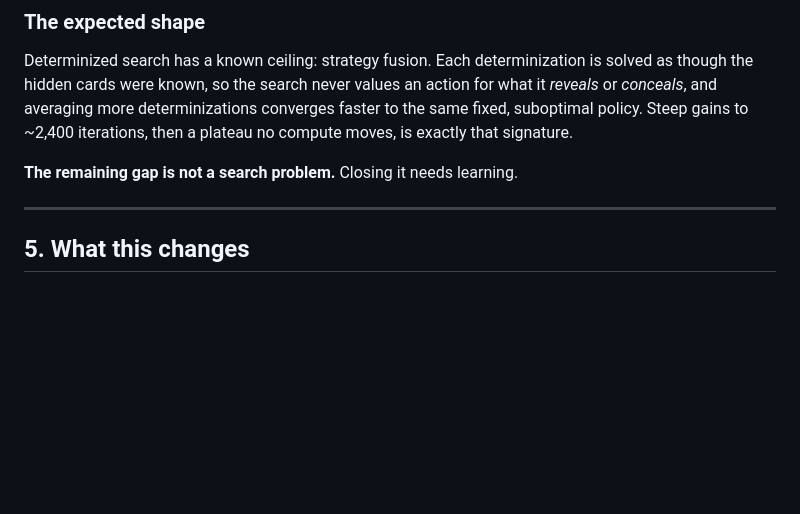
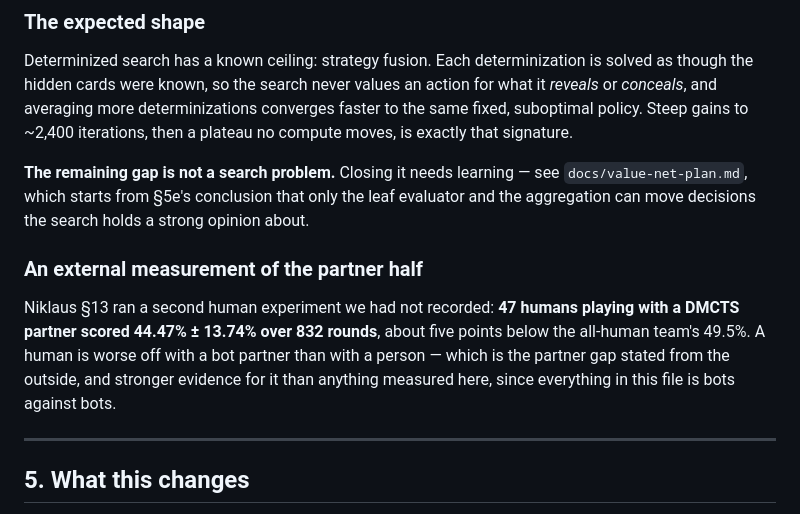
Before and after one commit to janlijanli/krass-jass, a Markdown page: docs/measurements.md, the part around the change. Drawn GitHub-style; blank space fills up the shorter version.

```diff
--- a/docs/measurements.md
+++ b/docs/measurements.md
@@ -150,7 +150,17 @@ though the hidden cards were known, so the search never values an action for wha
 fixed, suboptimal policy. Steep gains to ~2,400 iterations, then a plateau no compute moves,
 is exactly that signature.
 
-**The remaining gap is not a search problem.** Closing it needs learning.
+**The remaining gap is not a search problem.** Closing it needs learning — see
+`docs/value-net-plan.md`, which starts from §5e's conclusion that only the leaf evaluator and
+the aggregation can move decisions the search holds a strong opinion about.
+
+### An external measurement of the partner half
+
+Niklaus §13 ran a second human experiment we had not recorded: **47 humans playing with a
+DMCTS partner scored 44.47% ± 13.74% over 832 rounds**, about five points below the all-human
+team's 49.5%. A human is worse off with a bot partner than with a person — which is the
+partner gap stated from the outside, and stronger evidence for it than anything measured here,
+since everything in this file is bots against bots.
 
 ---
 
```
Also changed, not shown: docs/value-net-plan.md (added, +117 -0 lines).
